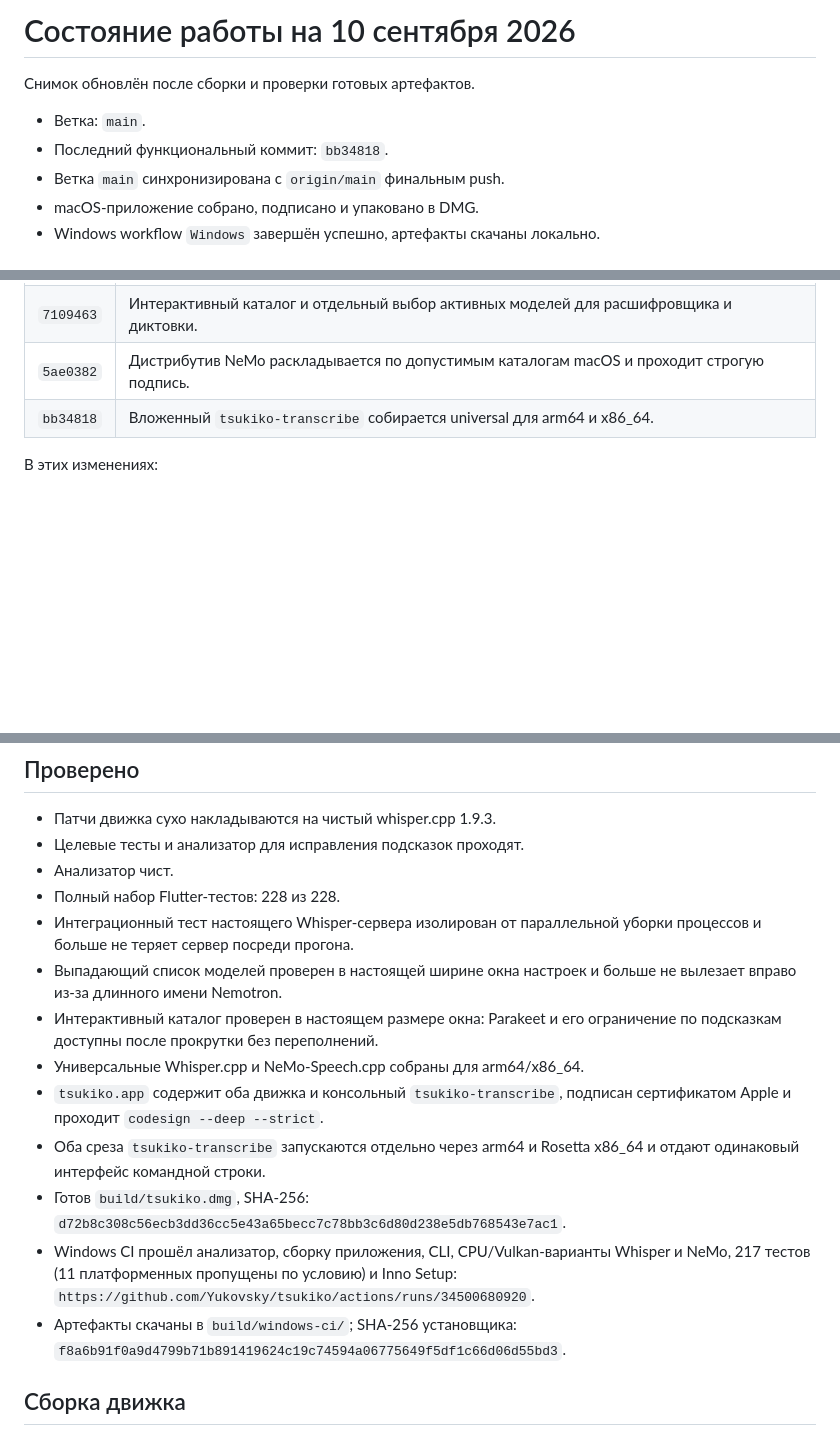
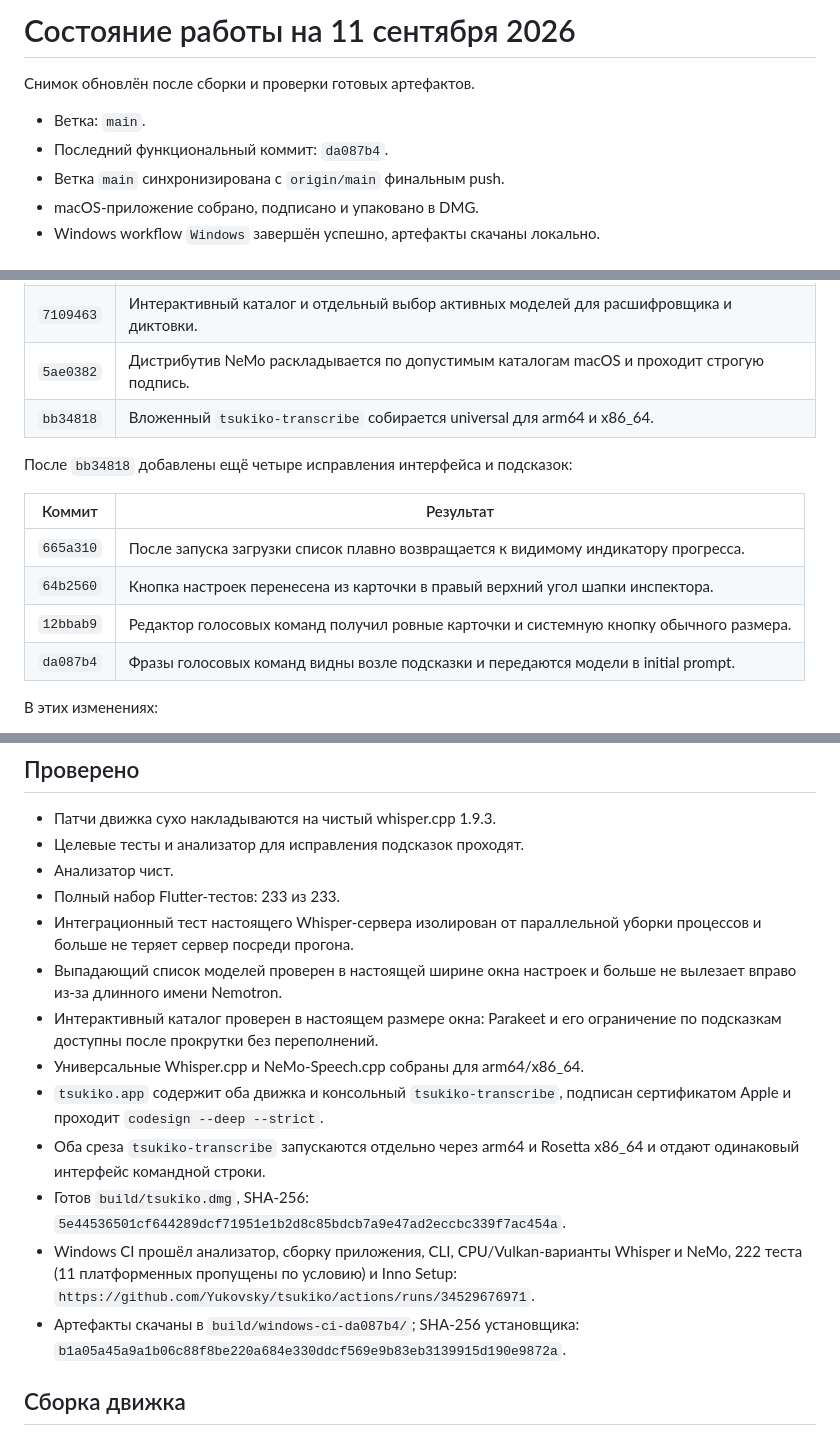
Before and after one commit to GreyPikachu/tsukiko, a Markdown page: docs/состояние-2026-09-09.md, 3 parts joined by grey strips. Rendered like a GitHub page; blank space fills up the shorter version.

Commit message:
docs: зафиксировать полную сборку [skip ci]

```diff
--- a/docs/состояние-2026-09-09.md
+++ b/docs/состояние-2026-09-09.md
@@ -1,9 +1,9 @@
-# Состояние работы на 10 сентября 2026
+# Состояние работы на 11 сентября 2026
 
 Снимок обновлён после сборки и проверки готовых артефактов.
 
 - Ветка: `main`.
-- Последний функциональный коммит: `bb34818`.
+- Последний функциональный коммит: `da087b4`.
 - Ветка `main` синхронизирована с `origin/main` финальным push.
 - macOS-приложение собрано, подписано и упаковано в DMG.
 - Windows workflow `Windows` завершён успешно, артефакты скачаны локально.
@@ -50,6 +50,15 @@
 | `5ae0382` | Дистрибутив NeMo раскладывается по допустимым каталогам macOS и проходит строгую подпись. |
 | `bb34818` | Вложенный `tsukiko-transcribe` собирается universal для arm64 и x86_64. |
 
+После `bb34818` добавлены ещё четыре исправления интерфейса и подсказок:
+
+| Коммит | Результат |
+|---|---|
+| `665a310` | После запуска загрузки список плавно возвращается к видимому индикатору прогресса. |
+| `64b2560` | Кнопка настроек перенесена из карточки в правый верхний угол шапки инспектора. |
+| `12bbab9` | Редактор голосовых команд получил ровные карточки и системную кнопку обычного размера. |
+| `da087b4` | Фразы голосовых команд видны возле подсказки и передаются модели в initial prompt. |
+
 В этих изменениях:
 
 - в каталог добавлена Parakeet TDT 0.6B v3 с закреплённой официальной
@@ -77,7 +86,7 @@ AI-атрибуций.
 - Патчи движка сухо накладываются на чистый whisper.cpp 1.9.3.
 - Целевые тесты и анализатор для исправления подсказок проходят.
 - Анализатор чист.
-- Полный набор Flutter-тестов: 228 из 228.
+- Полный набор Flutter-тестов: 233 из 233.
 - Интеграционный тест настоящего Whisper-сервера изолирован от параллельной
   уборки процессов и больше не теряет сервер посреди прогона.
 - Выпадающий список моделей проверен в настоящей ширине окна настроек и
@@ -90,12 +99,12 @@ AI-атрибуций.
 - Оба среза `tsukiko-transcribe` запускаются отдельно через arm64 и Rosetta
   x86_64 и отдают одинаковый интерфейс командной строки.
 - Готов `build/tsukiko.dmg`, SHA-256:
-  `d72b8c308c56ecb3dd36cc5e43a65becc7c78bb3c6d80d238e5db768543e7ac1`.
+  `5e44536501cf644289dcf71951e1b2d8c85bdcb7a9e47ad2eccbc339f7ac454a`.
 - Windows CI прошёл анализатор, сборку приложения, CLI, CPU/Vulkan-варианты
-  Whisper и NeMo, 217 тестов (11 платформенных пропущены по условию) и Inno
-  Setup: `https://github.com/Yukovsky/tsukiko/actions/runs/34500680920`.
-- Артефакты скачаны в `build/windows-ci/`; SHA-256 установщика:
-  `f8a6b91f0a9d4799b71b891419624c19c74594a06775649f5df1c66d06d55bd3`.
+  Whisper и NeMo, 222 теста (11 платформенных пропущены по условию) и Inno
+  Setup: `https://github.com/Yukovsky/tsukiko/actions/runs/34529676971`.
+- Артефакты скачаны в `build/windows-ci-da087b4/`; SHA-256 установщика:
+  `b1a05a45a9a1b06c88f8be220a684e330ddcf569e9b83eb3139915d190e9872a`.
 
 ## Сборка движка
 
```
